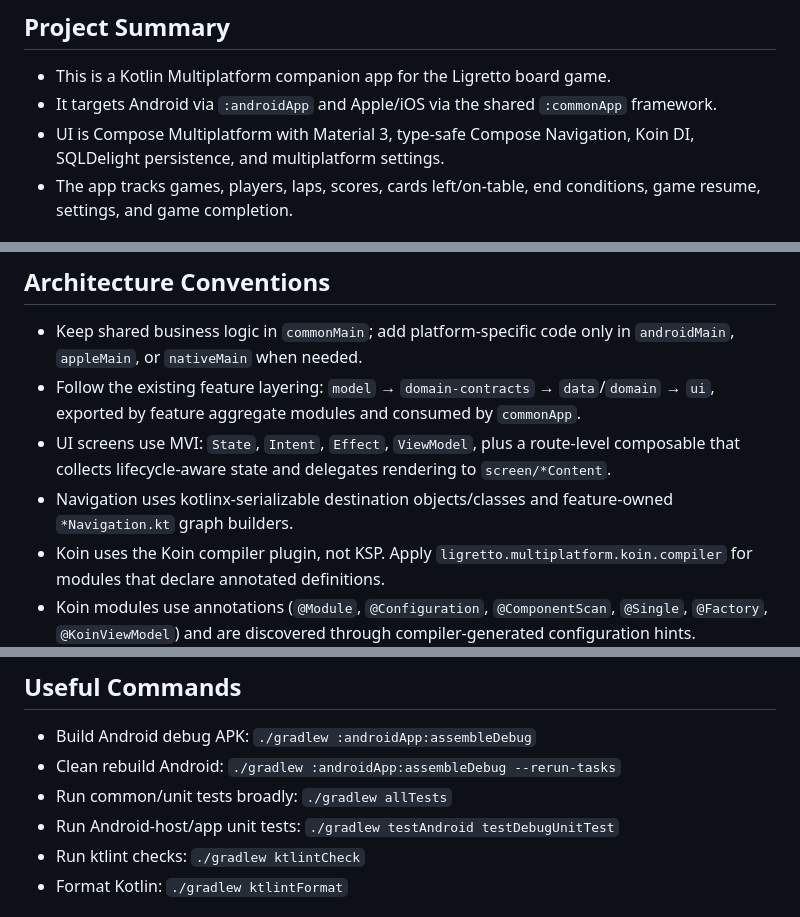
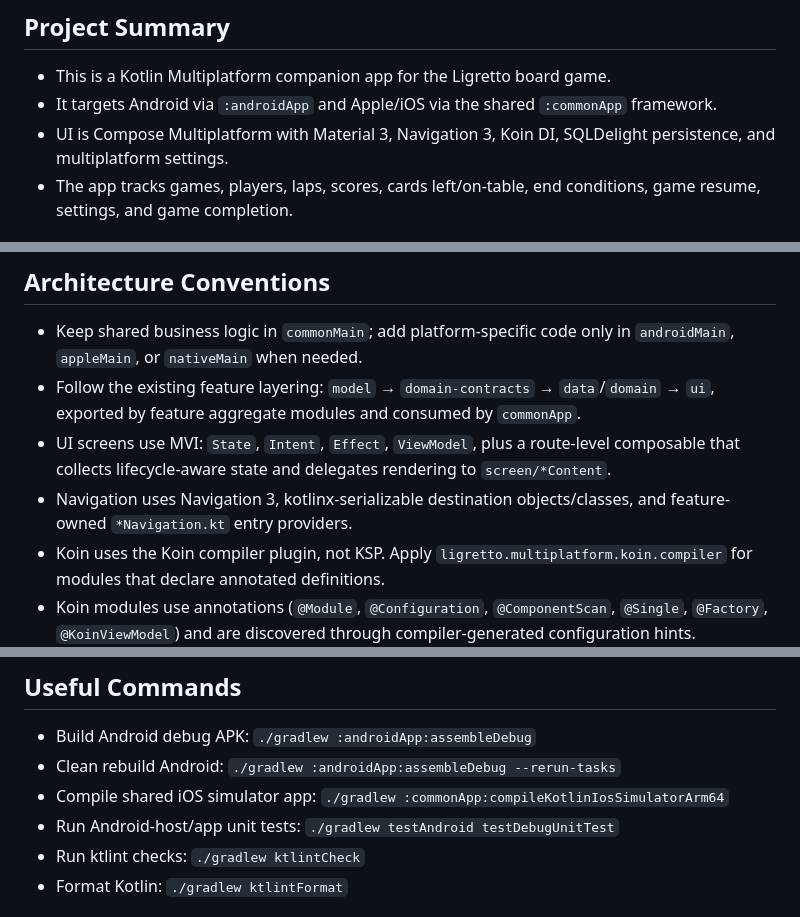
Before and after one commit to flaringapp/LigrettoCompanion, a Markdown page: AGENTS.md, 3 parts joined by grey strips. Drawn GitHub-style.

Commit message:
Update agents md

```diff
--- a/AGENTS.md
+++ b/AGENTS.md
@@ -8,7 +8,7 @@
 ## Project Summary
 - This is a Kotlin Multiplatform companion app for the Ligretto board game.
 - It targets Android via `:androidApp` and Apple/iOS via the shared `:commonApp` framework.
-- UI is Compose Multiplatform with Material 3, type-safe Compose Navigation, Koin DI, SQLDelight persistence, and multiplatform settings.
+- UI is Compose Multiplatform with Material 3, Navigation 3, Koin DI, SQLDelight persistence, and multiplatform settings.
 - The app tracks games, players, laps, scores, cards left/on-table, end conditions, game resume, settings, and game completion.
 
 ## Android CLI
@@ -42,7 +42,7 @@
 - Keep shared business logic in `commonMain`; add platform-specific code only in `androidMain`, `appleMain`, or `nativeMain` when needed.
 - Follow the existing feature layering: `model` → `domain-contracts` → `data`/`domain` → `ui`, exported by feature aggregate modules and consumed by `commonApp`.
 - UI screens use MVI: `State`, `Intent`, `Effect`, `ViewModel`, plus a route-level composable that collects lifecycle-aware state and delegates rendering to `screen/*Content`.
-- Navigation uses kotlinx-serializable destination objects/classes and feature-owned `*Navigation.kt` graph builders.
+- Navigation uses Navigation 3, kotlinx-serializable destination objects/classes, and feature-owned `*Navigation.kt` entry providers.
 - Koin uses the Koin compiler plugin, not KSP. Apply `ligretto.multiplatform.koin.compiler` for modules that declare annotated definitions.
 - Koin modules use annotations (`@Module`, `@Configuration`, `@ComponentScan`, `@Single`, `@Factory`, `@KoinViewModel`) and are discovered through compiler-generated configuration hints.
 - Keep Koin module classes internal by default. Only `commonApp` Koin module classes that are exposed through generated APIs during iOS framework export need to be public.
@@ -60,7 +60,7 @@
 ## Useful Commands
 - Build Android debug APK: `./gradlew :androidApp:assembleDebug`
 - Clean rebuild Android: `./gradlew :androidApp:assembleDebug --rerun-tasks`
-- Run common/unit tests broadly: `./gradlew allTests`
+- Compile shared iOS simulator app: `./gradlew :commonApp:compileKotlinIosSimulatorArm64`
 - Run Android-host/app unit tests: `./gradlew testAndroid testDebugUnitTest`
 - Run ktlint checks: `./gradlew ktlintCheck`
 - Format Kotlin: `./gradlew ktlintFormat`
```
